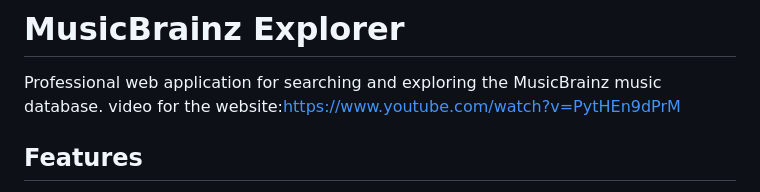
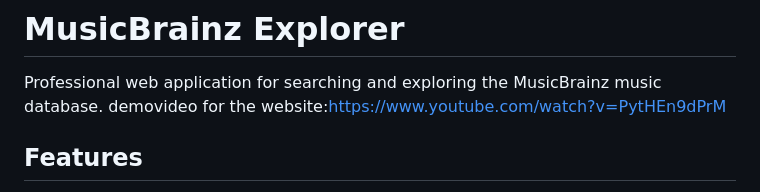
Before and after one commit to nirere123/play_me, a Markdown page: README.md, the part around the change. Rendered like a GitHub page.

Commit message:
demo video

```diff
--- a/README.md
+++ b/README.md
@@ -1,7 +1,7 @@
 # MusicBrainz Explorer
 
 Professional web application for searching and exploring the MusicBrainz music database.
-video for the website:https://www.youtube.com/watch?v=PytHEn9dPrM
+demovideo for the website:https://www.youtube.com/watch?v=PytHEn9dPrM
 ## Features
 
 - Search artists, releases, recordings, labels, works, and more
```
